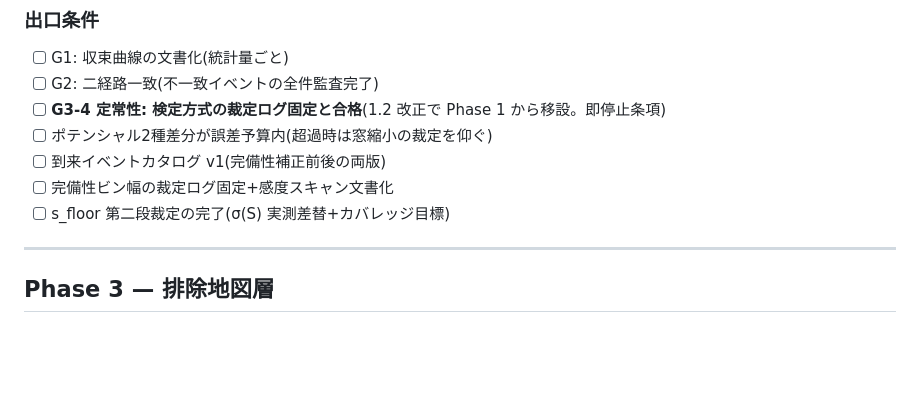
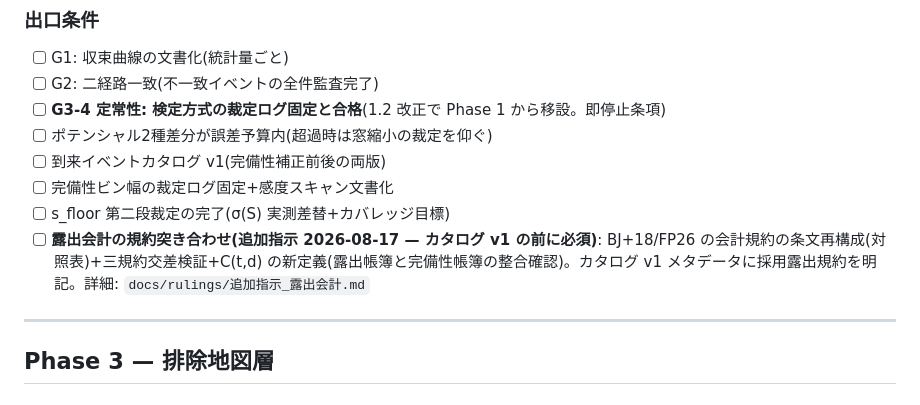
Before and after one commit to yukie-lab/wake-ballistic-contact, a Markdown page: PHASES.md, the part around the change. Drawn GitHub-style; blank space fills up the shorter version.

Commit message:
phase2: exposure-accounting reconciliation added to exit requirements (instruction 2026-08-17)
Co-Authored-By: Claude Fable 5 <noreply@anthropic.com>

```diff
--- a/PHASES.md
+++ b/PHASES.md
@@ -93,6 +93,7 @@ CN19 の統計モデルと Bailer-Jones 系の接近解析手法を、実装可
 - [ ] 到来イベントカタログ v1(完備性補正前後の両版)
 - [ ] 完備性ビン幅の裁定ログ固定+感度スキャン文書化
 - [ ] s_floor 第二段裁定の完了(σ(S) 実測差替+カバレッジ目標)
+- [ ] **露出会計の規約突き合わせ(追加指示 2026-08-17 — カタログ v1 の前に必須)**: BJ+18/FP26 の会計規約の条文再構成(対照表)+三規約交差検証+C(t,d) の新定義(露出帳簿と完備性帳簿の整合確認)。カタログ v1 メタデータに採用露出規約を明記。詳細: `docs/rulings/追加指示_露出会計.md`
 
 ---
 
```
Also changed, not shown: docs/rulings/追加指示_露出会計.md (added, +55 -0 lines).
